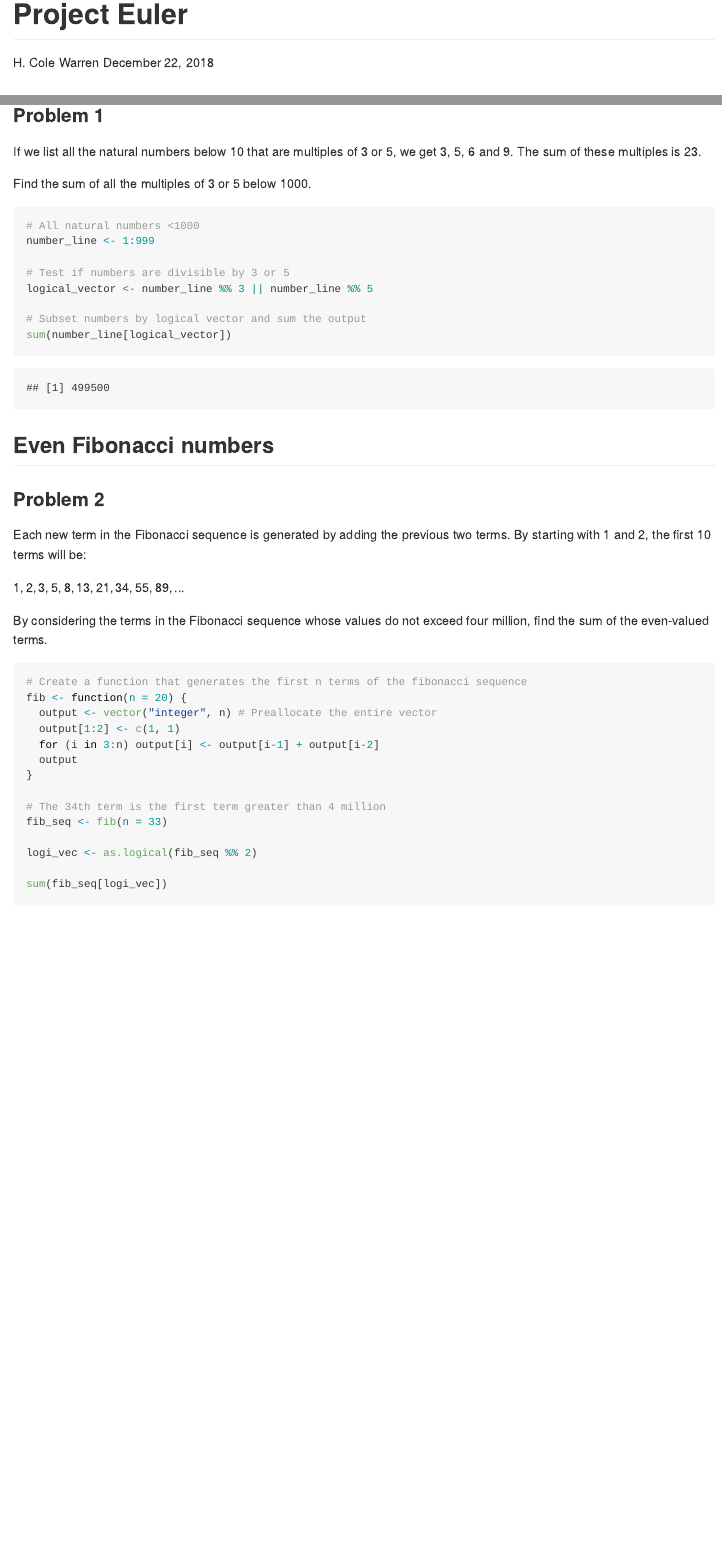
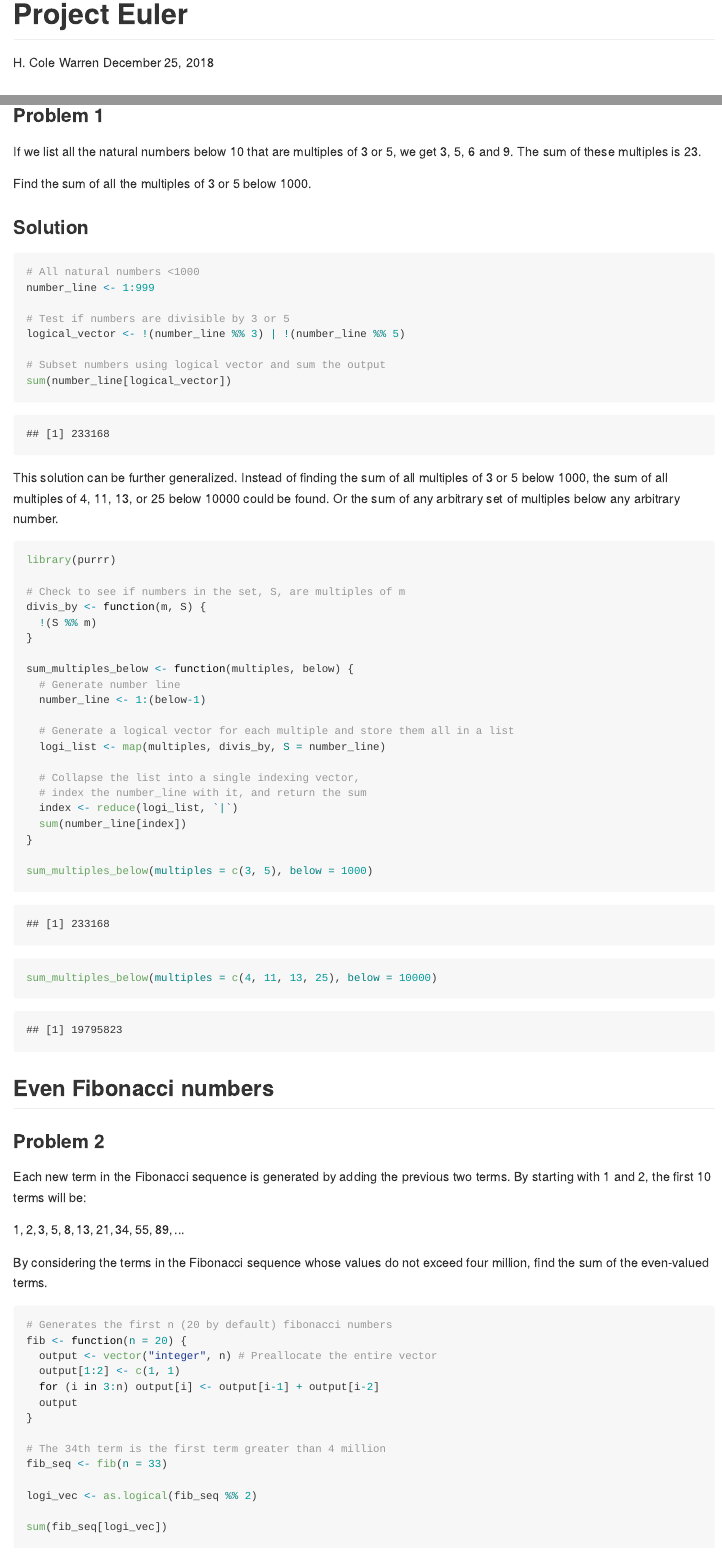
Before and after one commit to HColeWarren/Project_Euler, an R Markdown document (Solutions.Rmd): the page in a window 1100 px wide, from its top, and a second part further down, joined at a grey line. The pictures show the output file Solutions.md that the author committed with the source, drawn offline in the style of GitHub; long lines of code are wrapped.

Commit message:
Added generalized solution to problem 1

````diff
--- a/Solutions.Rmd
+++ b/Solutions.Rmd
@@ -1,7 +1,7 @@
 ---
 title: "Project Euler"
 author: "H. Cole Warren"
-date: December 22, 2018
+date: December 25, 2018
 output: rmarkdown::github_document
 ---
 
@@ -16,15 +16,43 @@
 
 Find the sum of all the multiples of 3 or 5 below 1000.
 
-```{r p1}
+### Solution
+```{r p1.1}
 # All natural numbers <1000
 number_line <- 1:999
 
 # Test if numbers are divisible by 3 or 5
-logical_vector <- number_line %% 3 || number_line %% 5
+logical_vector <- !(number_line %% 3) | !(number_line %% 5)
 
-# Subset numbers by logical vector and sum the output
+# Subset numbers using logical vector and sum the output
 sum(number_line[logical_vector])
+```
+
+This solution can be further generalized. Instead of finding the sum of all multiples of 3 or 5 below 1000, the sum of all multiples of 4, 11, 13, or 25 below 10000 could be found. Or the sum of any arbitrary set of multiples below any arbitrary number.
+
+```{r p1.2}
+library(purrr)
+
+# Check to see if numbers in the set, S, are multiples of m
+divis_by <- function(m, S) {
+  !(S %% m)
+}
+
+sum_multiples_below <- function(multiples, below) {
+  # Generate number line
+  number_line <- 1:(below-1)
+
+  # Generate a logical vector for each multiple and store them all in a list
+  logi_list <- map(multiples, divis_by, S = number_line)
+
+  # Collapse the list into a single indexing vector,
+  # index the number_line with it, and return the sum
+  index <- reduce(logi_list, `|`)
+  sum(number_line[index])
+}
+
+sum_multiples_below(multiples = c(3, 5), below = 1000)
+sum_multiples_below(multiples = c(4, 11, 13, 25), below = 10000)
 ```
 
 ## Even Fibonacci numbers
@@ -37,7 +65,7 @@
 By considering the terms in the Fibonacci sequence whose values do not exceed four million, find the sum of the even-valued terms.
 
 ```{r p2}
-# Create a function that generates the first n terms of the fibonacci sequence
+# Generates the first n (20 by default) fibonacci numbers
 fib <- function(n = 20) {
   output <- vector("integer", n) # Preallocate the entire vector
   output[1:2] <- c(1, 1)
````
Also changed, not shown: Solutions.md.
